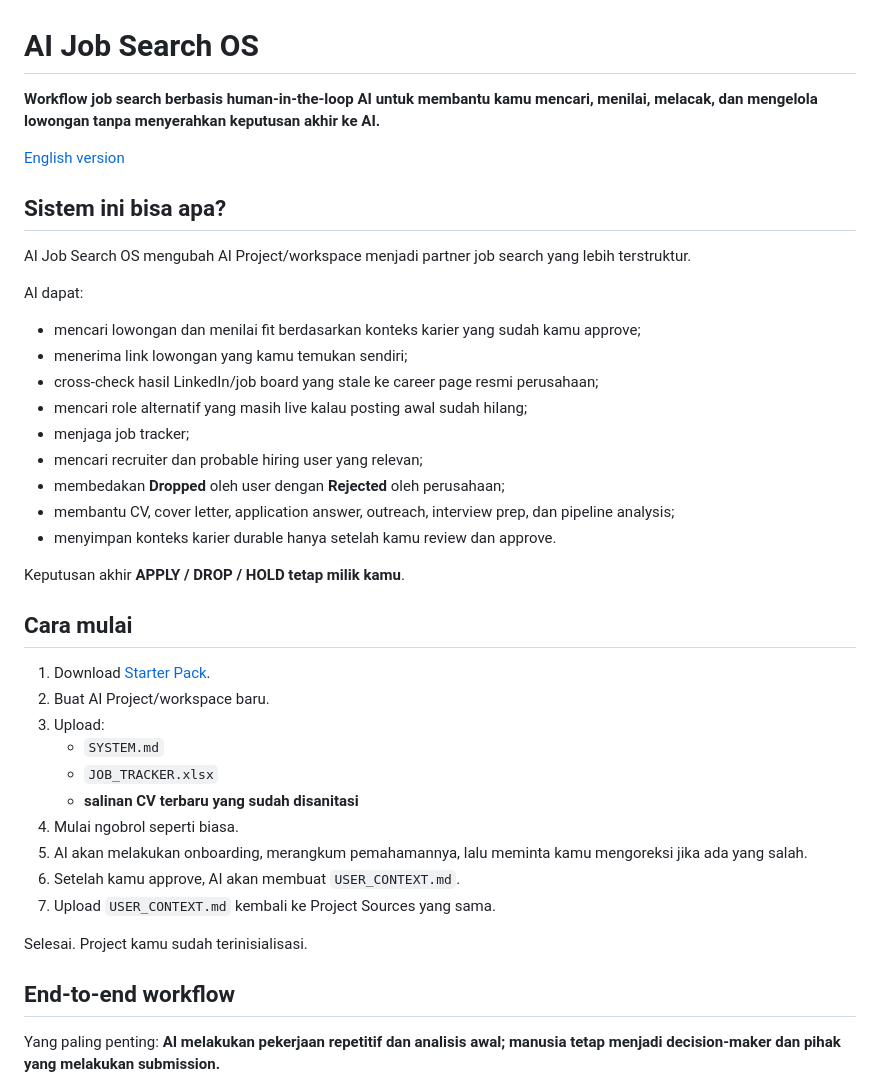
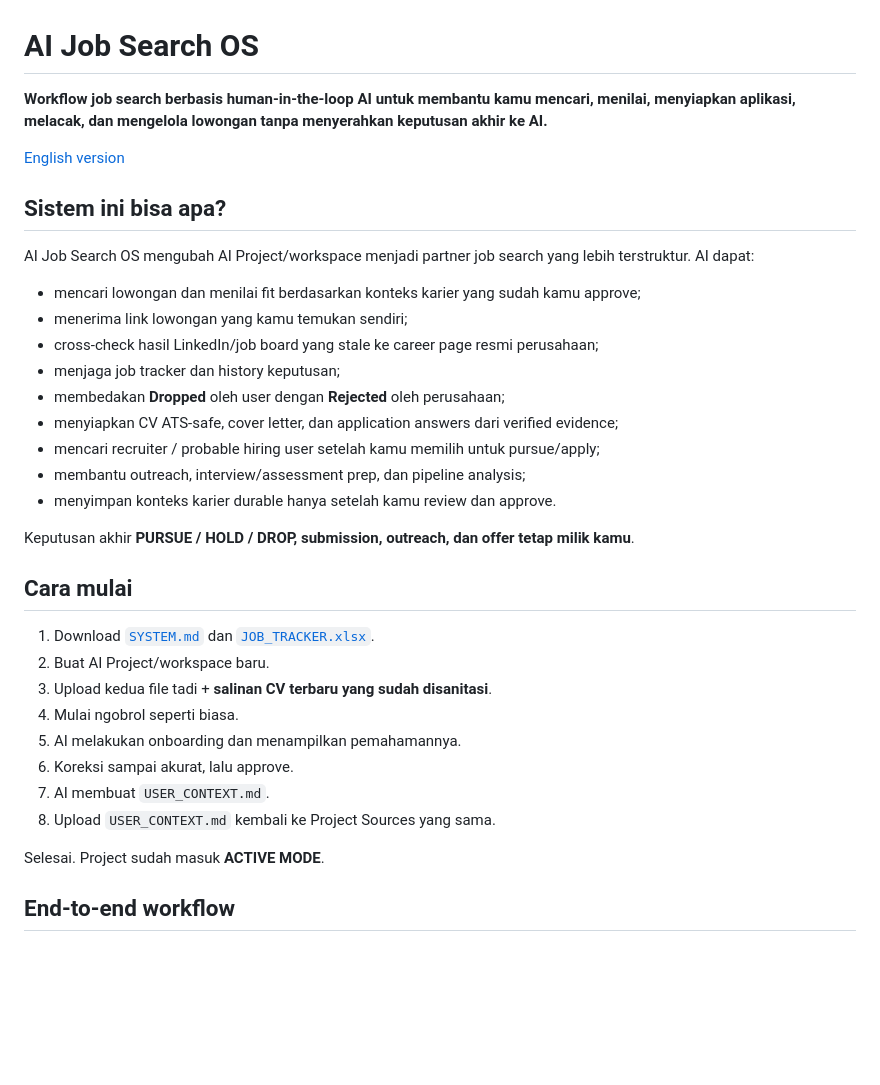
Before and after one commit to argytbh/ai-job-search-os, a Markdown page: README_ID.md, the part around one of its changes. Rendered like a GitHub page; blank space fills up the shorter version.

Commit message:
Document deterministic workflow and ATS defaults

````diff
--- a/README_ID.md
+++ b/README_ID.md
@@ -1,45 +1,39 @@
 # AI Job Search OS
 
-**Workflow job search berbasis human-in-the-loop AI untuk membantu kamu mencari, menilai, melacak, dan mengelola lowongan tanpa menyerahkan keputusan akhir ke AI.**
+**Workflow job search berbasis human-in-the-loop AI untuk membantu kamu mencari, menilai, menyiapkan aplikasi, melacak, dan mengelola lowongan tanpa menyerahkan keputusan akhir ke AI.**
 
 [English version](README.md)
 
 ## Sistem ini bisa apa?
 
-AI Job Search OS mengubah AI Project/workspace menjadi partner job search yang lebih terstruktur.
-
-AI dapat:
+AI Job Search OS mengubah AI Project/workspace menjadi partner job search yang lebih terstruktur. AI dapat:
 
 - mencari lowongan dan menilai fit berdasarkan konteks karier yang sudah kamu approve;
 - menerima link lowongan yang kamu temukan sendiri;
 - cross-check hasil LinkedIn/job board yang stale ke career page resmi perusahaan;
-- mencari role alternatif yang masih live kalau posting awal sudah hilang;
-- menjaga job tracker;
-- mencari recruiter dan probable hiring user yang relevan;
+- menjaga job tracker dan history keputusan;
 - membedakan **Dropped** oleh user dengan **Rejected** oleh perusahaan;
-- membantu CV, cover letter, application answer, outreach, interview prep, dan pipeline analysis;
+- menyiapkan CV ATS-safe, cover letter, dan application answers dari verified evidence;
+- mencari recruiter / probable hiring user setelah kamu memilih untuk pursue/apply;
+- membantu outreach, interview/assessment prep, dan pipeline analysis;
 - menyimpan konteks karier durable hanya setelah kamu review dan approve.
 
-Keputusan akhir **APPLY / DROP / HOLD tetap milik kamu**.
+Keputusan akhir **PURSUE / HOLD / DROP, submission, outreach, dan offer tetap milik kamu**.
 
 ## Cara mulai
 
-1. Download [Starter Pack](release/AI-Job-Search-OS-Starter-v1.5.zip).
+1. Download [`SYSTEM.md`](starter/SYSTEM.md) dan [`JOB_TRACKER.xlsx`](starter/JOB_TRACKER.xlsx).
 2. Buat AI Project/workspace baru.
-3. Upload:
-   - `SYSTEM.md`
-   - `JOB_TRACKER.xlsx`
-   - **salinan CV terbaru yang sudah disanitasi**
+3. Upload kedua file tadi + **salinan CV terbaru yang sudah disanitasi**.
 4. Mulai ngobrol seperti biasa.
-5. AI akan melakukan onboarding, merangkum pemahamannya, lalu meminta kamu mengoreksi jika ada yang salah.
-6. Setelah kamu approve, AI akan membuat `USER_CONTEXT.md`.
-7. Upload `USER_CONTEXT.md` kembali ke Project Sources yang sama.
+5. AI melakukan onboarding dan menampilkan pemahamannya.
+6. Koreksi sampai akurat, lalu approve.
+7. AI membuat `USER_CONTEXT.md`.
+8. Upload `USER_CONTEXT.md` kembali ke Project Sources yang sama.
 
-Selesai. Project kamu sudah terinisialisasi.
+Selesai. Project sudah masuk **ACTIVE MODE**.
 
 ## End-to-end workflow
 
-Yang paling penting: **AI melakukan pekerjaan repetitif dan analisis awal; manusia tetap menjadi decision-maker dan pihak yang melakukan submission.**
-
 ```mermaid
 flowchart TD
````
Also changed, not shown: other parts of README_ID.md (+81 -132 lines).
